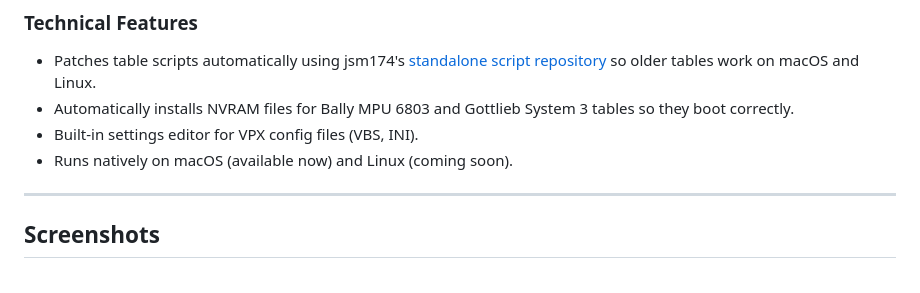
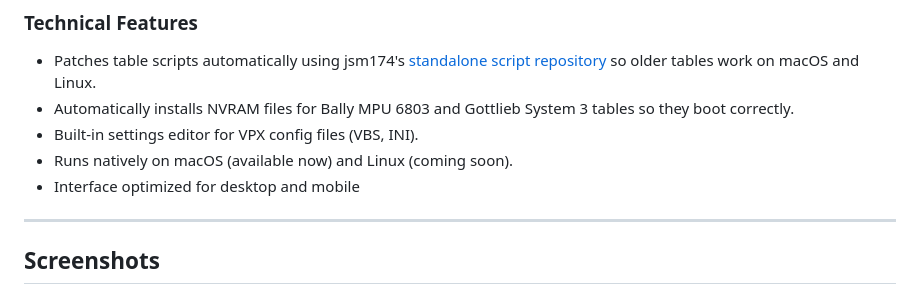
Before and after one commit to macsobel/VPX-Manager-for-ES-DE, a Markdown page: README.md, the part around the change. GitHub-like rendering.

Commit message:
Update README with interface optimization details
Added note about interface optimization for desktop and mobile.

```diff
--- a/README.md
+++ b/README.md
@@ -45,6 +45,7 @@ It automates scraping metadata and media from sources like [ScreenScraper](https
 - Automatically installs NVRAM files for Bally MPU 6803 and Gottlieb System 3 tables so they boot correctly.
 - Built-in settings editor for VPX config files (VBS, INI).
 - Runs natively on macOS (available now) and Linux (coming soon).
+- Interface optimized for desktop and mobile
 
 ---
 
```
